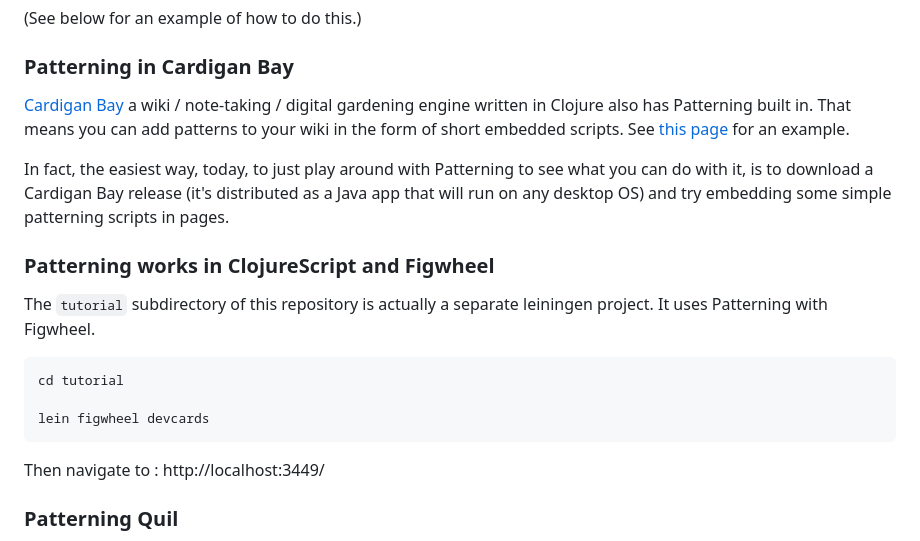
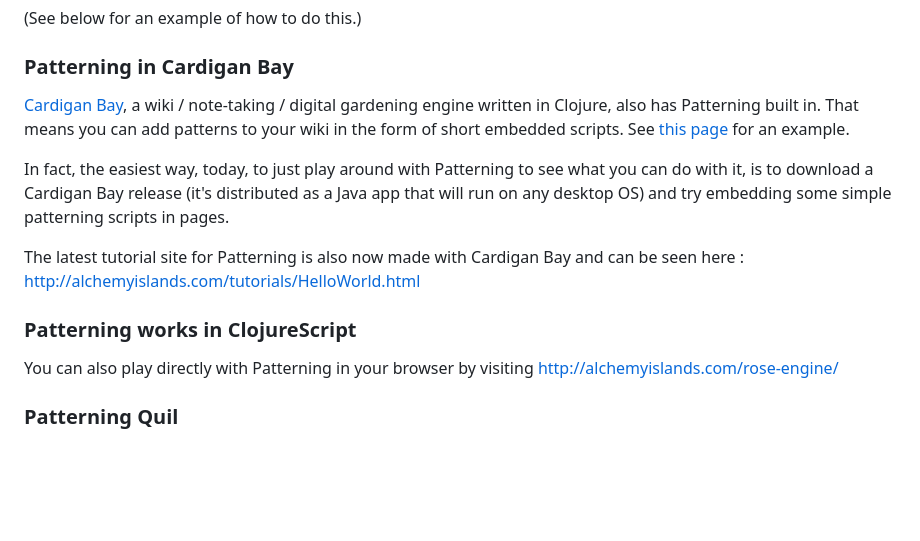
Before and after one commit to interstar/Patterning-Core, a Markdown page: README.md, the part around one of its changes. Drawn GitHub-style; blank space fills up the shorter version.

````diff
--- a/README.md
+++ b/README.md
@@ -17,23 +17,15 @@ A compiled version of this library is now available on Clojars. Include in your
 
 ### Patterning in Cardigan Bay
 
-[Cardigan Bay](https://github.com/interstar/cardigan-bay) a wiki / note-taking / digital gardening engine written in Clojure also has Patterning built in. That means you can add patterns to your wiki in the form of short embedded scripts. See [this page](http://thoughtstorms.info/view/PatterningInCardiganBay) for an example.
+[Cardigan Bay](https://github.com/interstar/cardigan-bay), a wiki / note-taking / digital gardening engine written in Clojure, also has Patterning built in. That means you can add patterns to your wiki in the form of short embedded scripts. See [this page](http://thoughtstorms.info/view/PatterningInCardiganBay) for an example.
 
 In fact, the easiest way, today, to just play around with Patterning to see what you can do with it, is to download a Cardigan Bay release (it's distributed as a Java app that will run on any desktop OS) and try embedding some simple patterning scripts in pages.
 
+The latest tutorial site for Patterning is also now made with Cardigan Bay and can be seen here : [http://alchemyislands.com/tutorials/HelloWorld.html](http://alchemyislands.com/tutorials/HelloWorld.html)
 
+### Patterning works in ClojureScript
 
-### Patterning works in ClojureScript and Figwheel
-
-The `tutorial` subdirectory of this repository is actually a separate leiningen project. It uses Patterning with Figwheel.
-
-```
-cd tutorial
-
-lein figwheel devcards
-```
-
-Then navigate to : http://localhost:3449/
+You can also play directly with Patterning in your browser by visiting [http://alchemyislands.com/rose-engine/](http://alchemyislands.com/rose-engine/)
 
 
 ### Patterning Quil
````
Also changed, not shown: other parts of README.md (+1 -1 lines).
